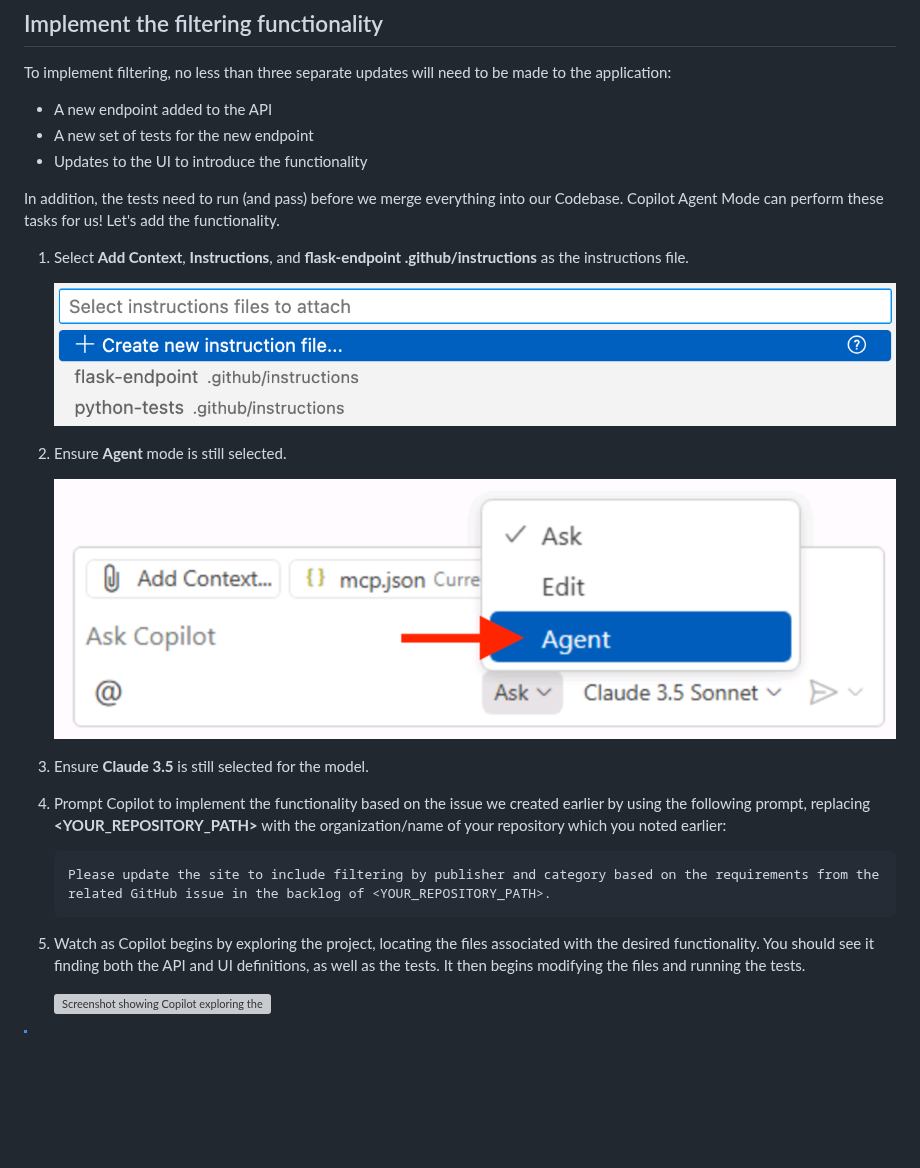
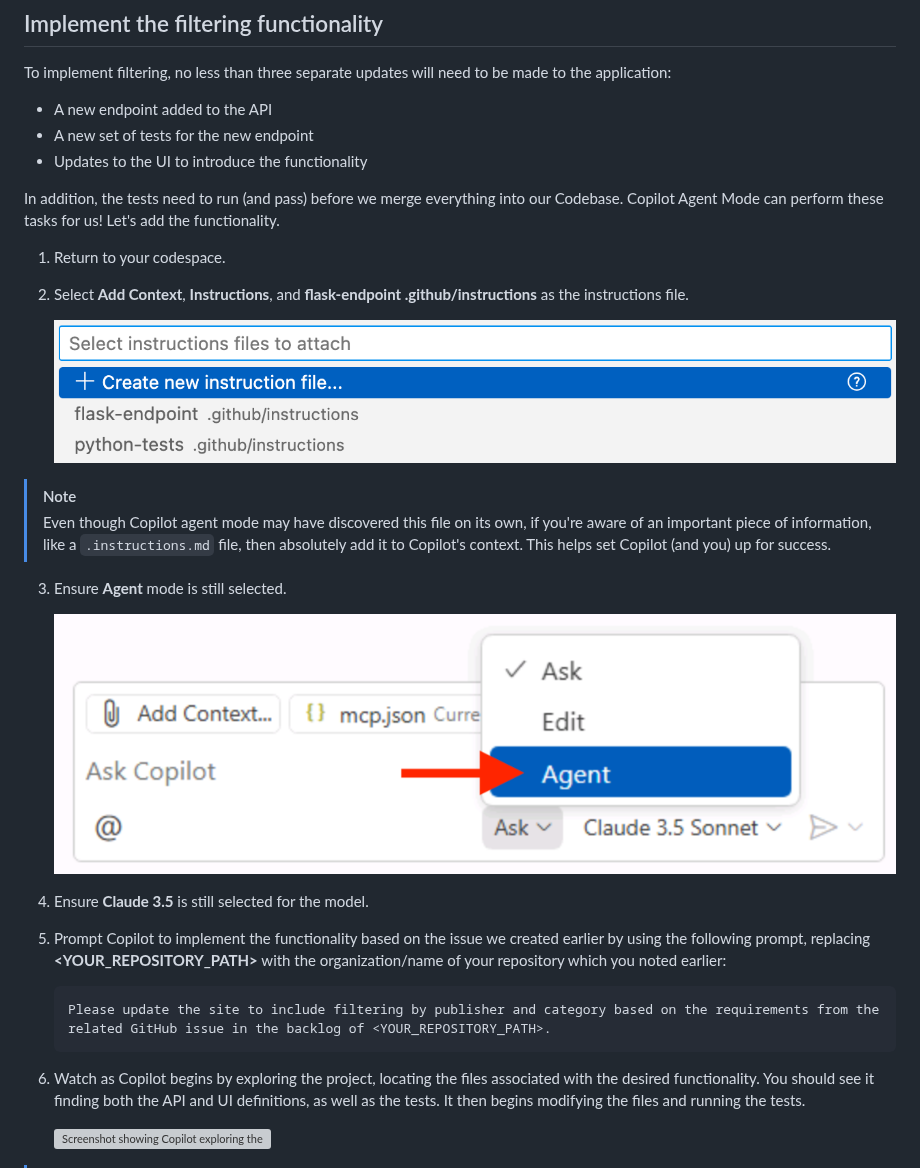
Before and after one commit to webmaxru/agents-in-sdlc, a Markdown page: docs/4-copilot-agent-mode-vscode.md, the part around one of its changes. GitHub-like rendering; blank space fills up the shorter version; grey boxes are pictures that could not be loaded.

````diff
--- a/docs/4-copilot-agent-mode-vscode.md
+++ b/docs/4-copilot-agent-mode-vscode.md
@@ -102,22 +101,26 @@ To implement filtering, no less than three separate updates will need to be made
 
 In addition, the tests need to run (and pass) before we merge everything into our Codebase. Copilot Agent Mode can perform these tasks for us! Let's add the functionality.
 
-1. Select **Add Context**, **Instructions**, and **flask-endpoint .github/instructions**  as the instructions file.
+1. Return to your codespace.
+2. Select **Add Context**, **Instructions**, and **flask-endpoint .github/instructions**  as the instructions file.
 
    ![Screenshot showing an example of selecting the instructions file](images/copilot-add-instructions-file.png)
 
-2. Ensure **Agent** mode is still selected.
+> [!NOTE]
+> Even though Copilot agent mode may have discovered this file on its own, if you're aware of an important piece of information, like a `.instructions.md` file, then absolutely add it to Copilot's context. This helps set Copilot (and you) up for success.
+
+3. Ensure **Agent** mode is still selected.
 
    ![Screenshot showing an example of switching to Agent Mode](images/copilot-agent-mode-dropdown.png)
 
-3. Ensure **Claude 3.5** is still selected for the model.
-4. Prompt Copilot to implement the functionality based on the issue we created earlier by using the following prompt, replacing **<YOUR_REPOSITORY_PATH>** with the organization/name of your repository which you noted earlier:
+4. Ensure **Claude 3.5** is still selected for the model.
+5. Prompt Copilot to implement the functionality based on the issue we created earlier by using the following prompt, replacing **<YOUR_REPOSITORY_PATH>** with the organization/name of your repository which you noted earlier:
 
    ```plaintext
    Please update the site to include filtering by publisher and category based on the requirements from the related GitHub issue in the backlog of <YOUR_REPOSITORY_PATH>.
    ```
 
-5. Watch as Copilot begins by exploring the project, locating the files associated with the desired functionality. You should see it finding both the API and UI definitions, as well as the tests. It then begins modifying the files and running the tests.
+6. Watch as Copilot begins by exploring the project, locating the files associated with the desired functionality. You should see it finding both the API and UI definitions, as well as the tests. It then begins modifying the files and running the tests.
 
    ![Screenshot showing Copilot exploring the project files](images/copilot-agent-mode-explores.png)
 
````
Also changed, not shown: other parts of docs/4-copilot-agent-mode-vscode.md (+10 -11 lines).
